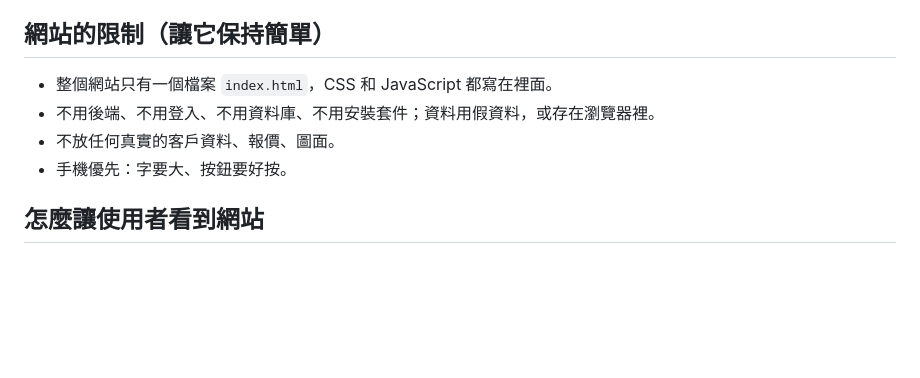
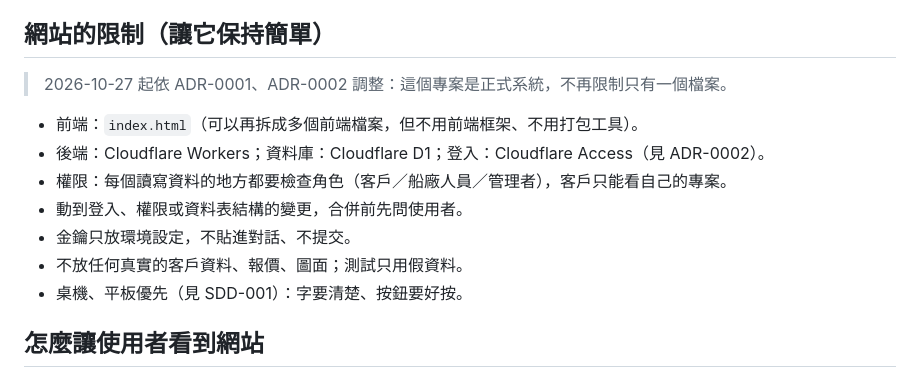
Before and after one commit to tzengtw-hub/design-spec, a Markdown page: CLAUDE.md, the part around the change. Rendered like a GitHub page; blank space fills up the shorter version.

Commit message:
新增 ADR-0002：Cloudflare Workers＋D1＋Access；更新專案限制
Co-Authored-By: Claude Opus 5.5 <noreply@anthropic.com>
Claude-Session: https://claude.ai/code/session_01LjaSsACPf5bUMRZUdrDksV

```diff
--- a/CLAUDE.md
+++ b/CLAUDE.md
@@ -38,10 +38,15 @@
 
 ## 網站的限制（讓它保持簡單）
 
-- 整個網站只有一個檔案 `index.html`，CSS 和 JavaScript 都寫在裡面。
-- 不用後端、不用登入、不用資料庫、不用安裝套件；資料用假資料，或存在瀏覽器裡。
-- 不放任何真實的客戶資料、報價、圖面。
-- 手機優先：字要大、按鈕要好按。
+> 2026-10-27 起依 ADR-0001、ADR-0002 調整：這個專案是正式系統，不再限制只有一個檔案。
+
+- 前端：`index.html`（可以再拆成多個前端檔案，但不用前端框架、不用打包工具）。
+- 後端：Cloudflare Workers；資料庫：Cloudflare D1；登入：Cloudflare Access（見 ADR-0002）。
+- 權限：每個讀寫資料的地方都要檢查角色（客戶／船廠人員／管理者），客戶只能看自己的專案。
+- 動到登入、權限或資料表結構的變更，合併前先問使用者。
+- 金鑰只放環境設定，不貼進對話、不提交。
+- 不放任何真實的客戶資料、報價、圖面；測試只用假資料。
+- 桌機、平板優先（見 SDD-001）：字要清楚、按鈕要好按。
 
 ## 怎麼讓使用者看到網站
 
```
Also changed, not shown: docs/adr/0002-cloudflare-workers-d1-access.md (added, +32 -0 lines), docs/sdd/001-yacht-order.md (+1 -1 lines).
